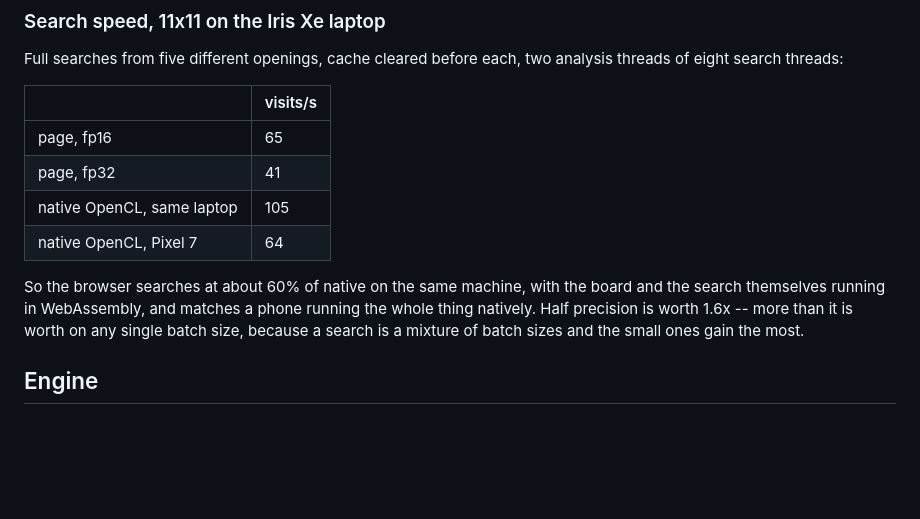
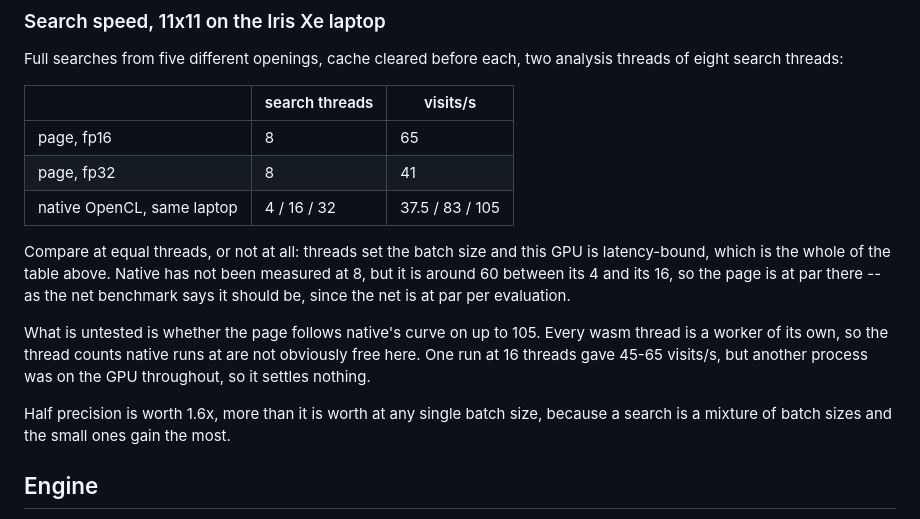
Before and after one commit to Phlogistique/katahex-web, a Markdown page: README.md, the part around the change. GitHub-like rendering; blank space fills up the shorter version.

Commit message:
Compare the page's search speed at equal thread counts
The 105 visits/s it was measured against is native at 32 search threads, where
the page ran at 8. Threads set the batch size on a latency-bound GPU, which the
section above the table says and the table then ignored: native does 37.5 at 4
and 83 at 16, so 8 threads is around 60 and the page's 65 is at par, not the 60%
of native the text claimed.

Co-Authored-By: Claude Opus 5 <noreply@anthropic.com>
Claude-Session: https://claude.ai/code/session_01LNymtU9vnp8wgNozvqTAtc

```diff
--- a/README.md
+++ b/README.md
@@ -231,18 +231,24 @@ trusting the name.
 Full searches from five different openings, cache cleared before each, two
 analysis threads of eight search threads:
 
-| | visits/s |
-| --- | --- |
-| page, fp16 | 65 |
-| page, fp32 | 41 |
-| native OpenCL, same laptop | 105 |
-| native OpenCL, Pixel 7 | 64 |
+| | search threads | visits/s |
+| --- | --- | --- |
+| page, fp16 | 8 | 65 |
+| page, fp32 | 8 | 41 |
+| native OpenCL, same laptop | 4 / 16 / 32 | 37.5 / 83 / 105 |
 
-So the browser searches at about 60% of native on the same machine, with the board
-and the search themselves running in WebAssembly, and matches a phone running the
-whole thing natively. Half precision is worth 1.6x -- more than it is worth on any
-single batch size, because a search is a mixture of batch sizes and the small ones
-gain the most.
+Compare at equal threads, or not at all: threads set the batch size and this GPU is
+latency-bound, which is the whole of the table above. Native has not been measured at
+8, but it is around 60 between its 4 and its 16, so the page is at par there -- as the
+net benchmark says it should be, since the net is at par per evaluation.
+
+What is untested is whether the page follows native's curve on up to 105. Every wasm
+thread is a worker of its own, so the thread counts native runs at are not obviously
+free here. One run at 16 threads gave 45-65 visits/s, but another process was on the
+GPU throughout, so it settles nothing.
+
+Half precision is worth 1.6x, more than it is worth at any single batch size, because
+a search is a mixture of batch sizes and the small ones gain the most.
 
 ## Engine
 
```
